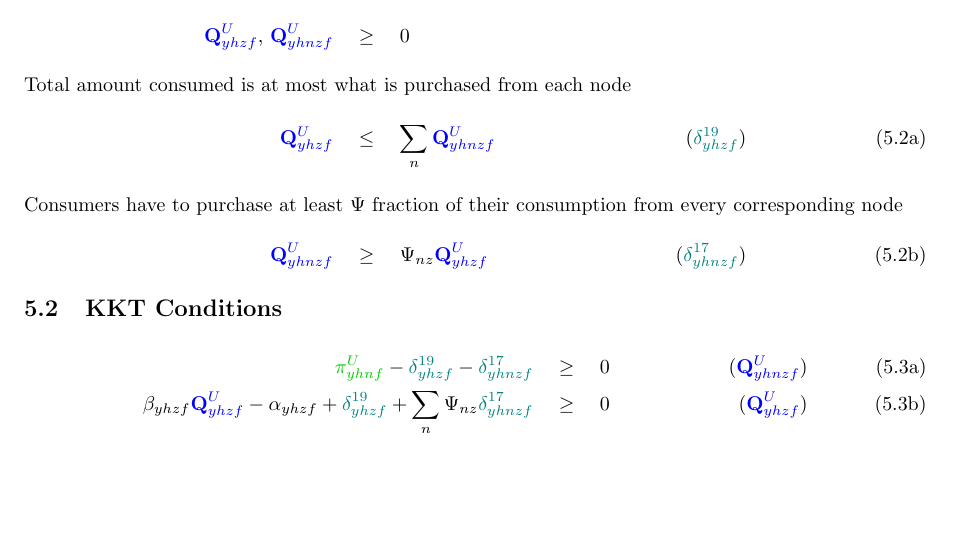
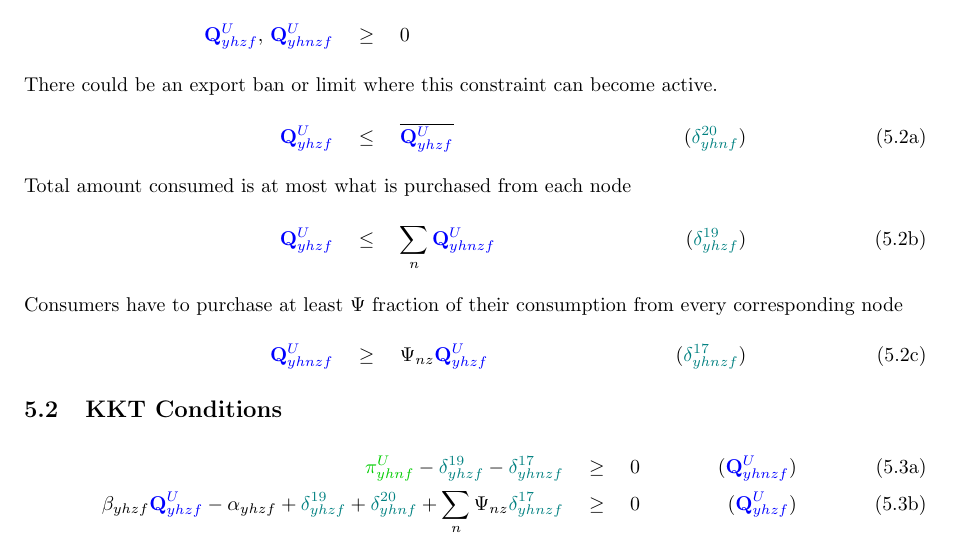
Before and after one commit to ssriram1992/Food, a LaTeX document (MME/Doc/Equations.tex): part of page 6 of 7, cut so that both start at the same text, the shorter picture padded with empty space. Compiled offline with pdfLaTeX.

Commit message:
Documentation for adding export ban constraints-not implemented

```diff
--- a/MME/Doc/Equations.tex
+++ b/MME/Doc/Equations.tex
@@ -63,6 +63,7 @@
 \newcommand{\QSfselAdap}    {\textcolor{blue} {\Q^{\S\U}_{yhnzf}}}
 \newcommand{\QUf}			{\textcolor{blue} {\Q^{\U}_{yhzf}}}
 \newcommand{\QUfnz}			{\textcolor{blue} {\Q^{\U}_{yhnzf}}}
+\newcommand{\QUlim}			{\overline{\QUf}}
 \newcommand{\QE}			{\textcolor{blue} {\Q^{\E-gen}_{yhn}}}
 \newcommand{\QEDem}			{\textcolor{blue} {\Q^{\E-dem}_{yhn}}}
 \newcommand{\QEr}			{\textcolor{blue} {\Q^{\E}_{yhr}}}
@@ -404,6 +405,8 @@ such that
 \begin{subequations}
 \begin{align}
 \QUf,\,\QUfnz \quad&\geq\quad 0\nonumber\\
+\intertext{There could be an export ban or limit where this constraint can become active.}
+\QUf \quad&\leq\quad \QUlim&(\dx)\\
 \intertext{Total amount consumed is at most what is purchased from each node}
 \QUf \quad&\leq\quad \sum_n\QUfnz&(\dv)\\
 \intertext{Consumers have to purchase at least $\Psi$ fraction of their consumption from every corresponding node}
@@ -415,7 +418,7 @@ such that
 \begin{subequations}
 	\begin{align}
 		\piU - \dv - \du \quad&\geq\quad 0 &(\QUfnz)\\
-		\DemSlope\QUf - \DemInt + \dv + \sum_n\Psi_{nz}\du \quad&\geq\quad 0 &(\QUf)
+		\DemSlope\QUf - \DemInt + \dv + \dx + \sum_n\Psi_{nz}\du \quad&\geq\quad 0 &(\QUf)
 	\end{align}
 \end{subequations}
 
```
Also changed, not shown: MME/Doc/Equations.pdf.
